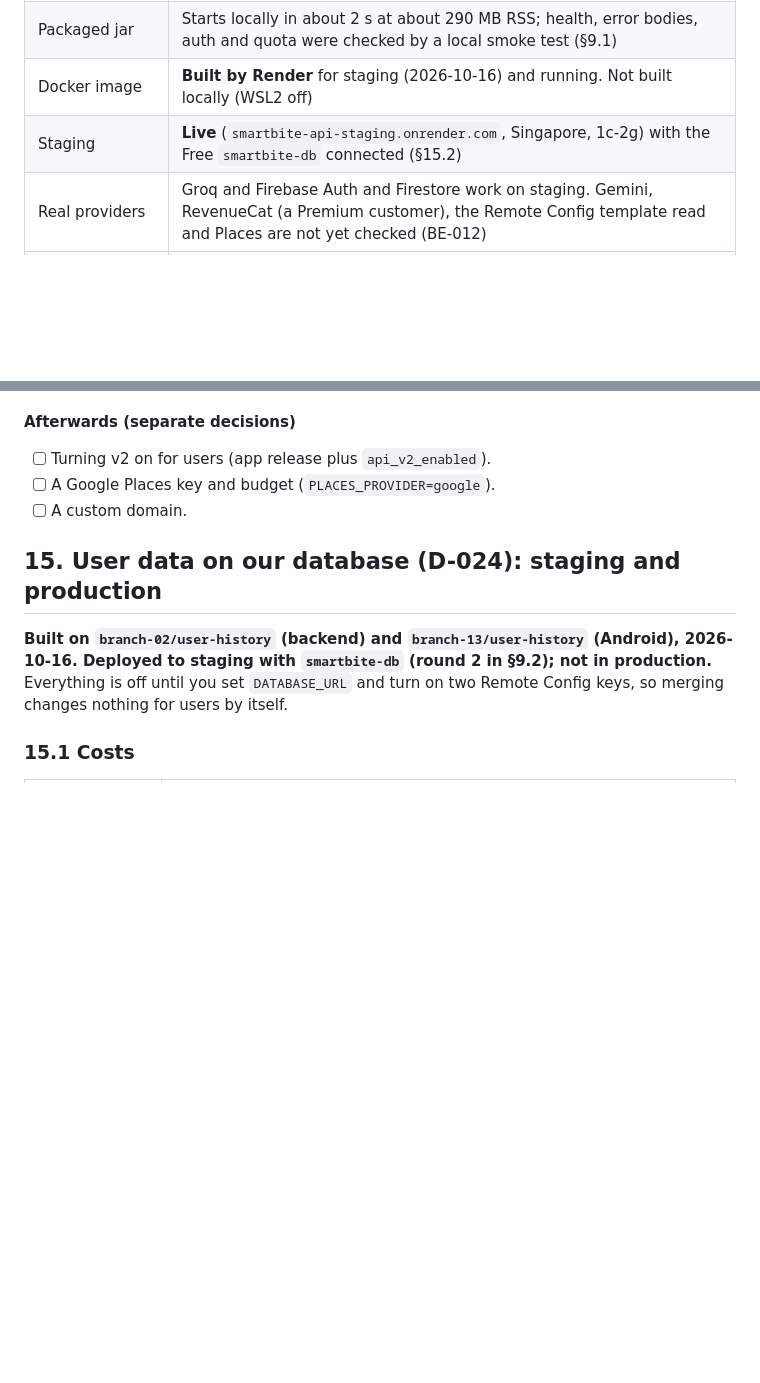
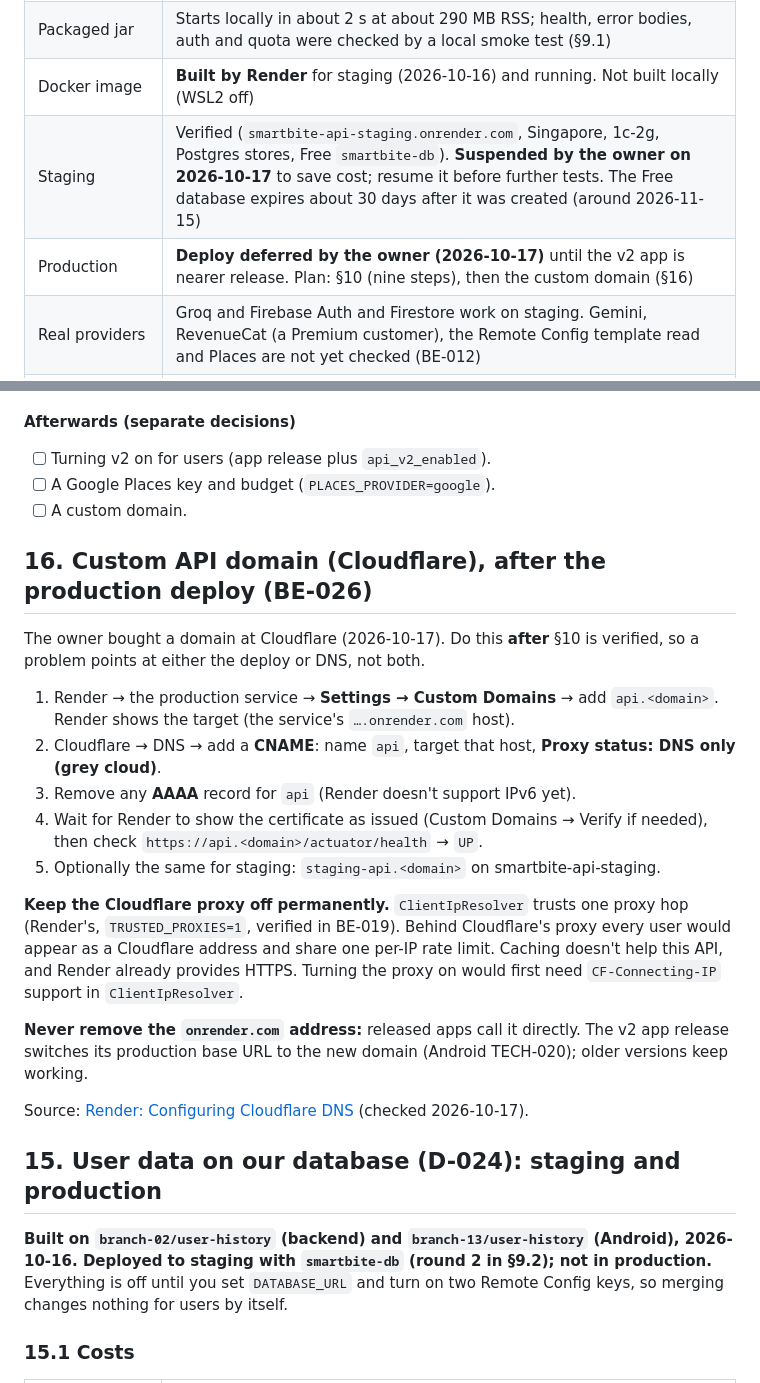
Before and after one commit to idraakailabs/SmartBite-Backend, a Markdown page: docs/ops/DEPLOYMENT.md, 2 parts joined by grey strips. Rendered like a GitHub page; blank space fills up the shorter version.

Commit message:
docs: production deploy deferred (BE-015), custom domain plan (BE-026, §16), staging suspended

```diff
--- a/docs/ops/DEPLOYMENT.md
+++ b/docs/ops/DEPLOYMENT.md
@@ -14,7 +14,8 @@ Related: every variable is listed in [ENVIRONMENT.md](ENVIRONMENT.md) §2; the a
 | Code | `staging` (`a00267b`, with the pre-production fixes for BE-BUG-007, -008, -009, -011) is deployed to staging. `./mvnw -B verify`: 220 tests pass, 11 Firestore emulator tests skipped there and run separately |
 | Packaged jar | Starts locally in about 2 s at about 290 MB RSS; health, error bodies, auth and quota were checked by a local smoke test (§9.1) |
 | Docker image | **Built by Render** for staging (2026-10-16) and running. Not built locally (WSL2 off) |
-| Staging | **Live** (`smartbite-api-staging.onrender.com`, Singapore, 1c-2g) with the Free `smartbite-db` connected (§15.2) |
+| Staging | Verified (`smartbite-api-staging.onrender.com`, Singapore, 1c-2g, Postgres stores, Free `smartbite-db`). **Suspended by the owner on 2026-10-17** to save cost; resume it before further tests. The Free database expires about 30 days after it was created (around 2026-11-15) |
+| Production | **Deploy deferred by the owner (2026-10-17)** until the v2 app is nearer release. Plan: §10 (nine steps), then the custom domain (§16) |
 | Real providers | Groq and Firebase Auth and Firestore work on staging. Gemini, RevenueCat (a Premium customer), the Remote Config template read and Places are not yet checked (BE-012) |
 | Client IP behind Render's proxy | **Verified** on staging (2026-10-17): each network is its own client, and a spoofed header doesn't bypass the limit (§9.2 step 5) |
 | Firestore security rules | **Replaced 2026-10-17** (write-only own `users/{uid}`, everything else denied; §7.3). Not in this repository |
@@ -437,6 +438,29 @@ v2 stays off for users until a later, separate decision: an app release plus Rem
 - [ ] A Google Places key and budget (`PLACES_PROVIDER=google`).
 - [ ] A custom domain.
 
+## 16. Custom API domain (Cloudflare), after the production deploy (BE-026)
+
+The owner bought a domain at Cloudflare (2026-10-17). Do this **after** §10 is verified, so a problem points at
+either the deploy or DNS, not both.
+
+1. Render → the production service → **Settings → Custom Domains** → add `api.<domain>`. Render shows the target
+   (the service's `….onrender.com` host).
+2. Cloudflare → DNS → add a **CNAME**: name `api`, target that host, **Proxy status: DNS only (grey cloud)**.
+3. Remove any **AAAA** record for `api` (Render doesn't support IPv6 yet).
+4. Wait for Render to show the certificate as issued (Custom Domains → Verify if needed), then check
+   `https://api.<domain>/actuator/health` → `UP`.
+5. Optionally the same for staging: `staging-api.<domain>` on smartbite-api-staging.
+
+**Keep the Cloudflare proxy off permanently.** `ClientIpResolver` trusts one proxy hop (Render's,
+`TRUSTED_PROXIES=1`, verified in BE-019). Behind Cloudflare's proxy every user would appear as a Cloudflare address
+and share one per-IP rate limit. Caching doesn't help this API, and Render already provides HTTPS. Turning the proxy
+on would first need `CF-Connecting-IP` support in `ClientIpResolver`.
+
+**Never remove the `onrender.com` address:** released apps call it directly. The v2 app release switches its
+production base URL to the new domain (Android TECH-020); older versions keep working.
+
+Source: [Render: Configuring Cloudflare DNS](https://render.com/docs/configure-cloudflare-dns) (checked 2026-10-17).
+
 ## 15. User data on our database (D-024): staging and production
 
 **Built on `branch-02/user-history` (backend) and `branch-13/user-history` (Android), 2026-10-16. Deployed to
```
Also changed, not shown: docs/ROADMAP.md (+4 -3 lines).
